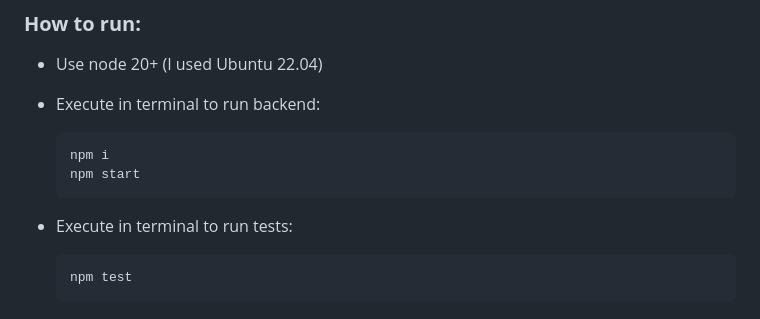
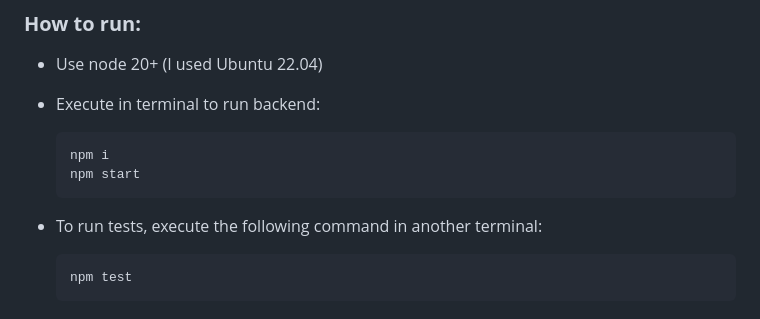
Before and after one commit to and-sm/exb, a Markdown page: ExBanking-rest/README.md, the part around the change. GitHub-like rendering.

````diff
--- a/ExBanking-rest/README.md
+++ b/ExBanking-rest/README.md
@@ -7,7 +7,7 @@
   npm start
   ```
 
-- Execute in terminal to run tests:
+- To run tests, execute the following command in another terminal:
   ```bash
   npm test
   ```
````
